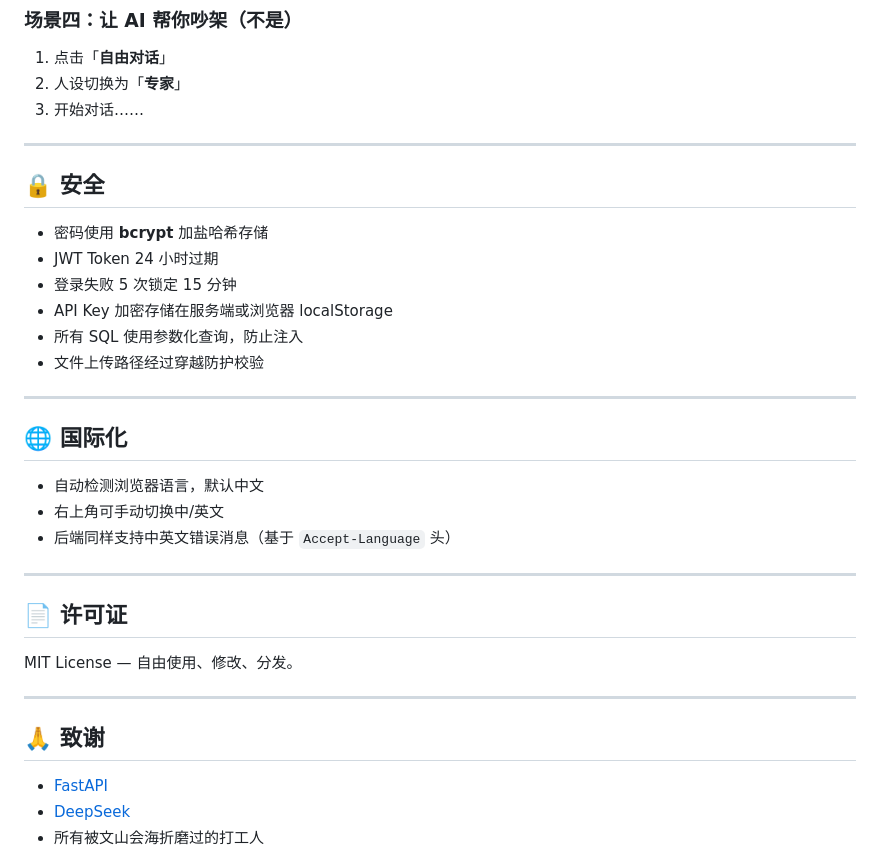
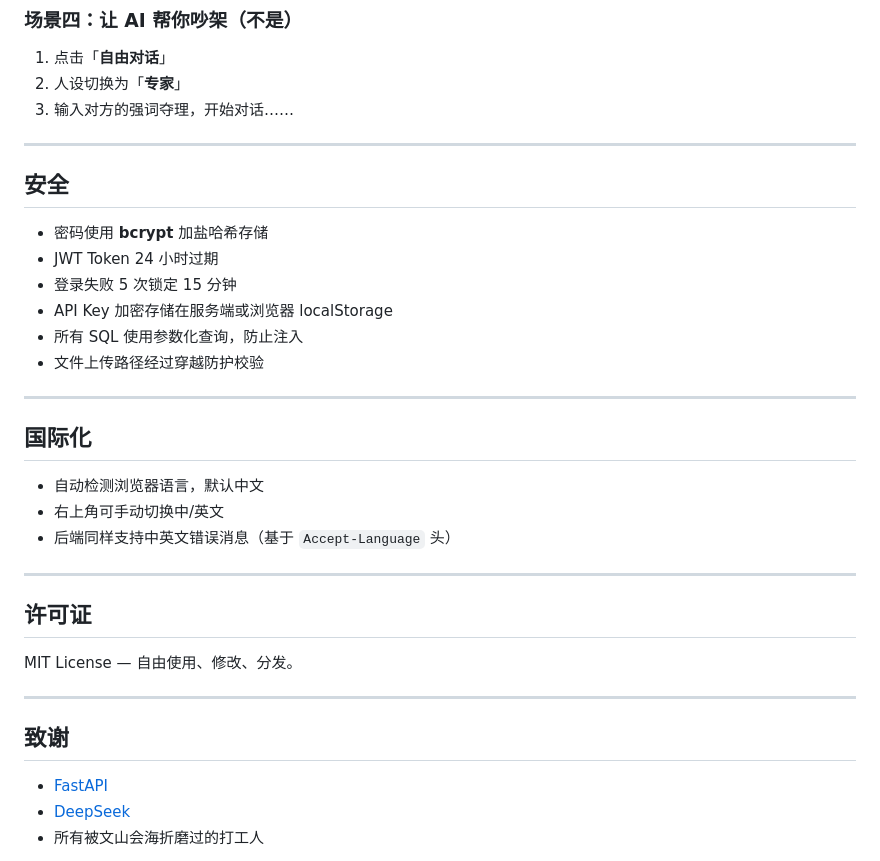
Before and after one commit to IjichiNijika/GrindPal, a Markdown page: README.md, the part around one of its changes. GitHub-like rendering.

```diff
--- a/README.md
+++ b/README.md
@@ -306,11 +296,11 @@ python build.py
 
 1. 点击「**自由对话**」
 2. 人设切换为「**专家**」
-3. 开始对话……
+3. 输入对方的强词夺理，开始对话……
 
 ---
 
-## 🔒 安全
+##  安全
 
 - 密码使用 **bcrypt** 加盐哈希存储
 - JWT Token 24 小时过期
@@ -321,7 +311,7 @@ python build.py
 
 ---
 
-## 🌐 国际化
+##  国际化
 
 - 自动检测浏览器语言，默认中文
 - 右上角可手动切换中/英文
@@ -329,13 +319,13 @@ python build.py
 
 ---
 
-## 📄 许可证
+##  许可证
 
 MIT License — 自由使用、修改、分发。
 
 ---
 
-## 🙏 致谢
+##  致谢
 
 - [FastAPI](https://fastapi.tiangolo.com/)
 - [DeepSeek](https://deepseek.com/)
```
Also changed, not shown: other parts of README.md (+37 -47 lines).
